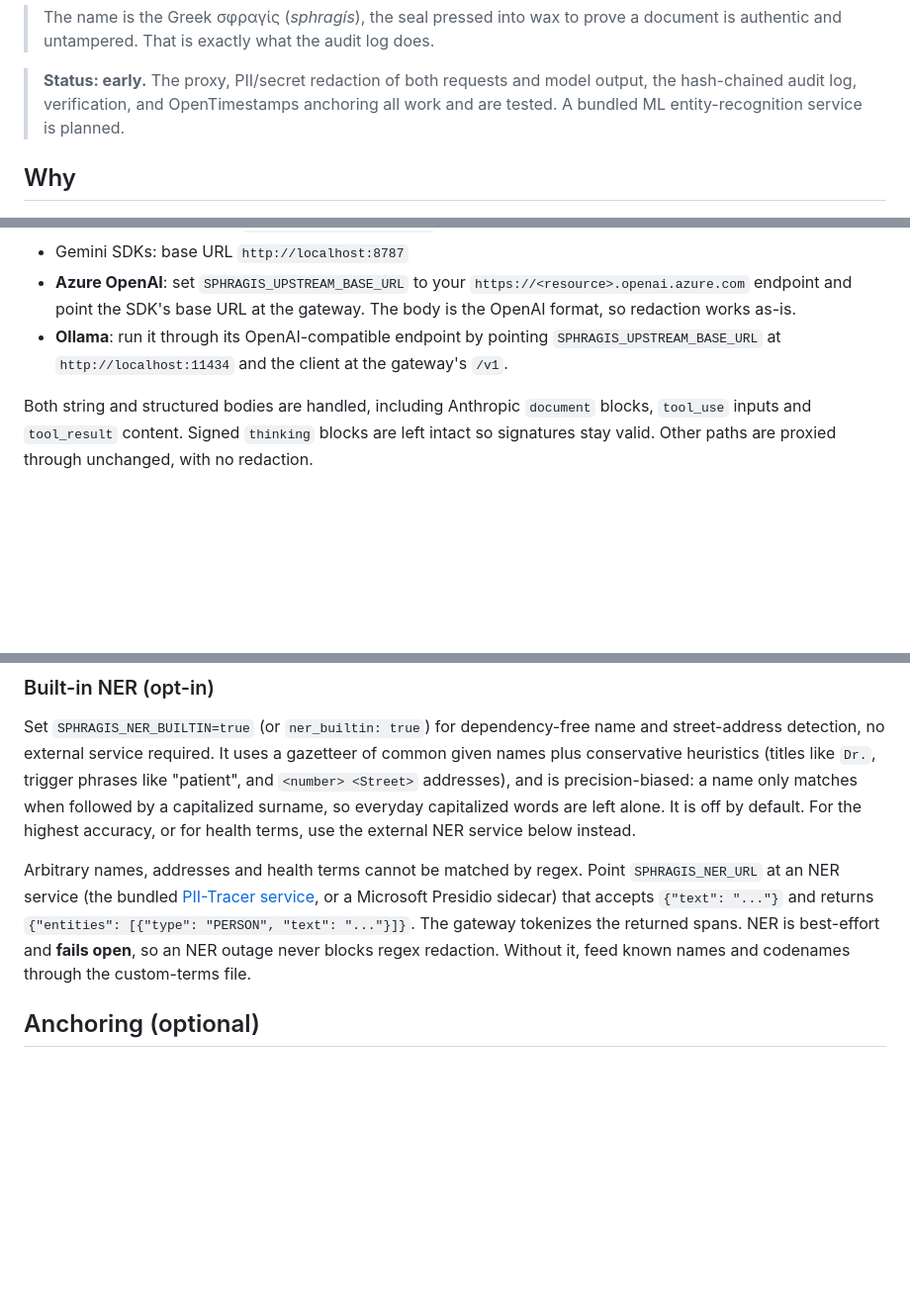
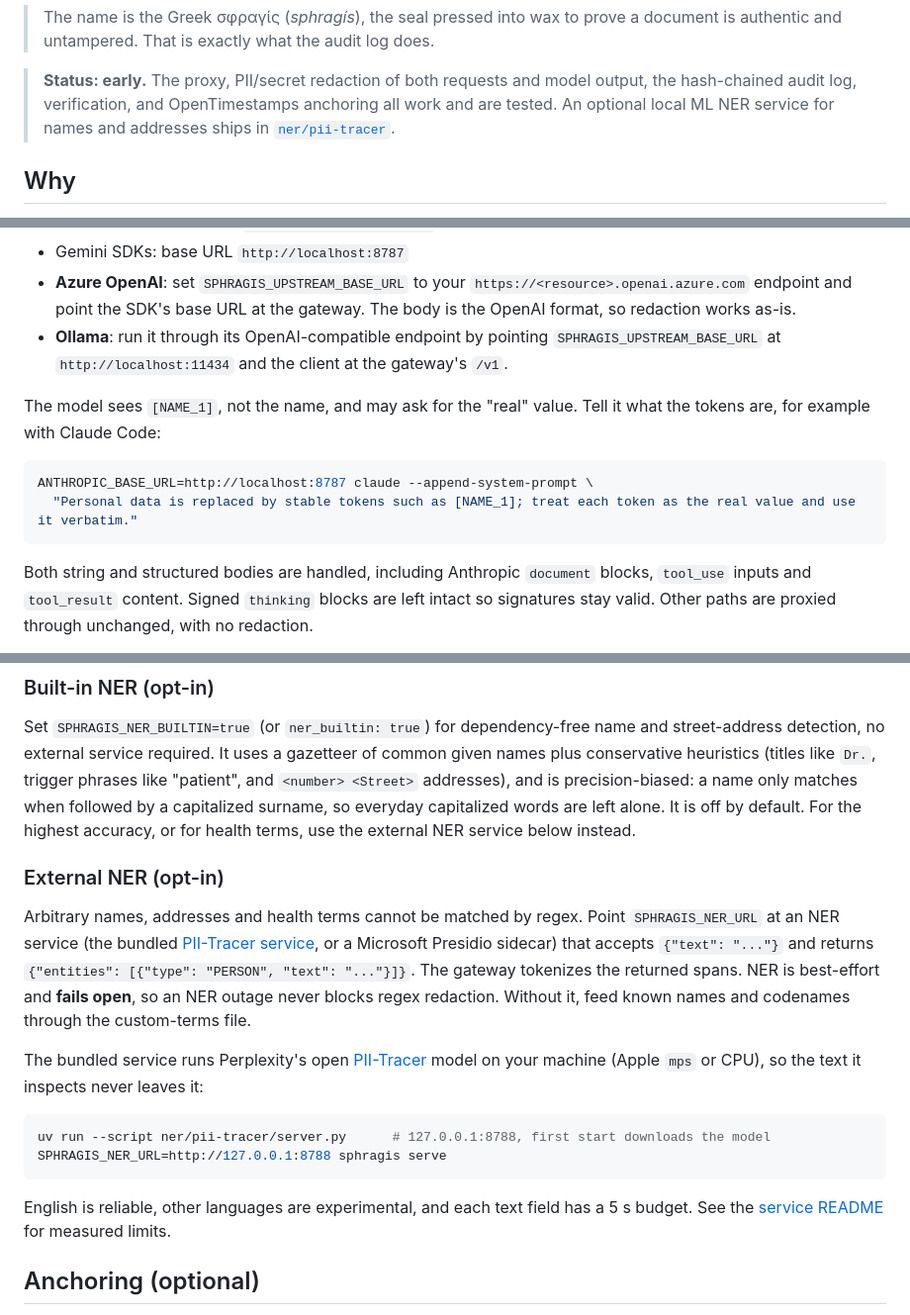
Before and after one commit to sphragis-oss/sphragis, a Markdown page: README.md, 3 parts joined by grey strips. Shown at 99% size. Drawn GitHub-style; blank space fills up the shorter version.

Commit message:
docs: document the PII-Tracer NER service in the README (#31)
Replace the 'planned' status note, add the NER sidecar to the architecture diagram, give external NER its own section with a quick start, and note how to tell Claude that [KIND_n] tokens stand for real values.

Signed-off-by: Nick Nikolakakis <nonicked@protonmail.com>

````diff
--- a/README.md
+++ b/README.md
@@ -28,7 +28,8 @@ call. Self-hosted, no SaaS in the data path. We never see your prompts.
 
 > **Status: early.** The proxy, PII/secret redaction of both requests and model
 > output, the hash-chained audit log, verification, and OpenTimestamps anchoring
-> all work and are tested. A bundled ML entity-recognition service is planned.
+> all work and are tested. An optional local ML NER service for names and
+> addresses ships in [`ner/pii-tracer`](ner/pii-tracer/README.md).
 
 ## Why
 
@@ -201,6 +206,14 @@ Point each client at the gateway:
   `SPHRAGIS_UPSTREAM_BASE_URL` at `http://localhost:11434` and the client at the
   gateway's `/v1`.
 
+The model sees `[NAME_1]`, not the name, and may ask for the "real" value. Tell
+it what the tokens are, for example with Claude Code:
+
+```bash
+ANTHROPIC_BASE_URL=http://localhost:8787 claude --append-system-prompt \
+  "Personal data is replaced by stable tokens such as [NAME_1]; treat each token as the real value and use it verbatim."
+```
+
 Both string and structured bodies are handled, including Anthropic `document`
 blocks, `tool_use` inputs and `tool_result` content. Signed `thinking` blocks are
 left intact so signatures stay valid. Other paths are proxied through unchanged,
@@ -258,6 +271,8 @@ precision-biased: a name only matches when followed by a capitalized surname, so
 everyday capitalized words are left alone. It is off by default. For the highest
 accuracy, or for health terms, use the external NER service below instead.
 
+### External NER (opt-in)
+
 Arbitrary names, addresses and health terms cannot be matched by regex. Point
 `SPHRAGIS_NER_URL` at an NER service (the bundled
 [PII-Tracer service](ner/pii-tracer/README.md), or a Microsoft Presidio sidecar)
@@ -266,6 +281,19 @@ that accepts `{"text": "..."}` and returns
 returned spans. NER is best-effort and **fails open**, so an NER outage never
 blocks regex redaction. Without it, feed known names and codenames through the
 custom-terms file.
+
+The bundled service runs Perplexity's open
+[PII-Tracer](https://huggingface.co/perplexity-ai/PII-Tracer) model on your
+machine (Apple `mps` or CPU), so the text it inspects never leaves it:
+
+```bash
+uv run --script ner/pii-tracer/server.py      # 127.0.0.1:8788, first start downloads the model
+SPHRAGIS_NER_URL=http://127.0.0.1:8788 sphragis serve
+```
+
+English is reliable, other languages are experimental, and each text field has
+a 5 s budget. See the [service README](ner/pii-tracer/README.md) for measured
+limits.
 
 ## Anchoring (optional)
 
````
Also changed, not shown: other parts of README.md (+4 -0 lines).
